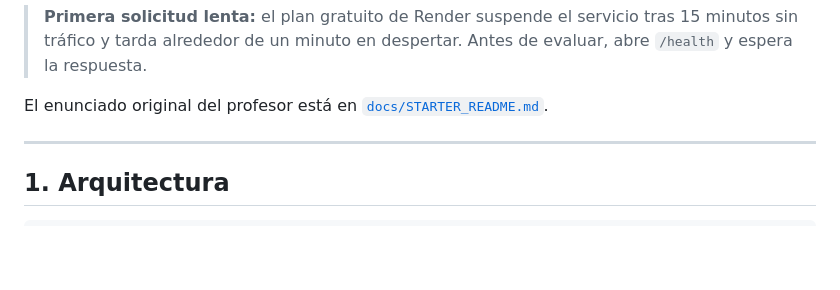
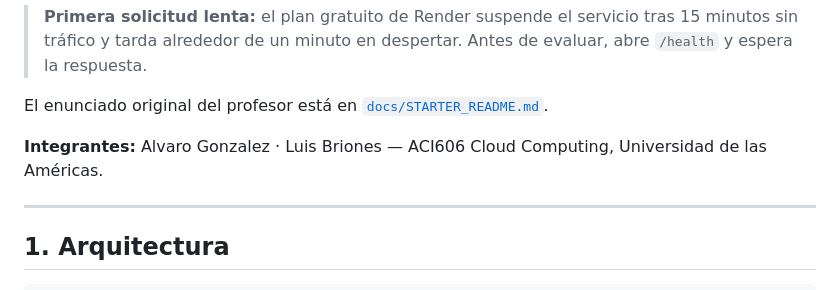
Before and after one commit to AlvaritoSecs/aci606-cloud-fleet-challenge, a Markdown page: README.md, the part around the change. Drawn GitHub-style; blank space fills up the shorter version.

Commit message:
Add team members to README
Co-Authored-By: Claude Opus 5.5 <noreply@anthropic.com>
Claude-Session: https://claude.ai/code/session_015XYnfaEWi1tpmb1V1VFgzY

```diff
--- a/README.md
+++ b/README.md
@@ -14,6 +14,8 @@ Servicio Cloud persistente que recibe la telemetría de una flota virtual de rob
 > **Primera solicitud lenta:** el plan gratuito de Render suspende el servicio tras 15 minutos sin tráfico y tarda alrededor de un minuto en despertar. Antes de evaluar, abre `/health` y espera la respuesta.
 
 El enunciado original del profesor está en [`docs/STARTER_README.md`](docs/STARTER_README.md).
+
+**Integrantes:** Alvaro Gonzalez · Luis Briones — ACI606 Cloud Computing, Universidad de las Américas.
 
 ---
 
```
